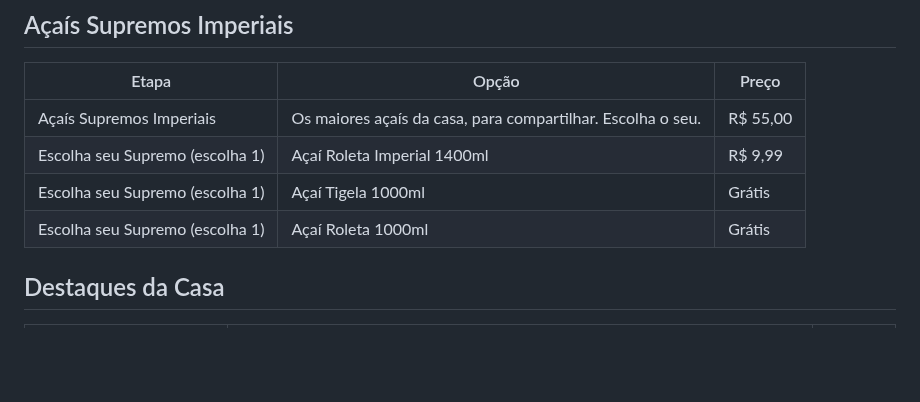
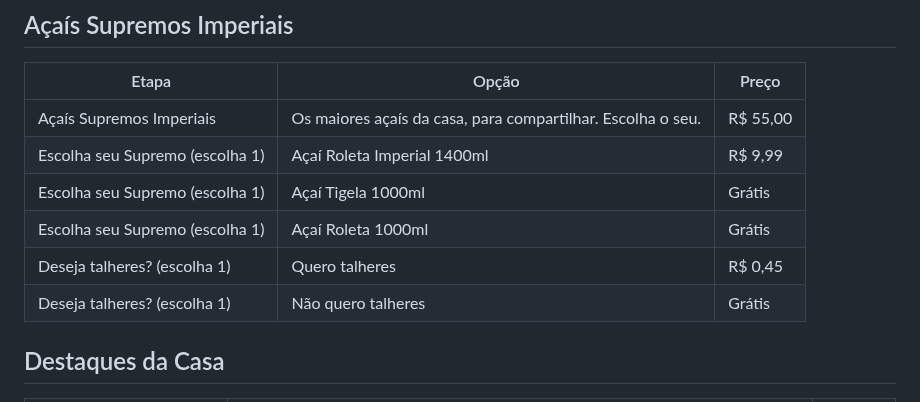
Before and after one commit to Henr2023/A-a-Imperial, a Markdown page: CARDAPIO.md, the part around the change. GitHub-like rendering; blank space fills up the shorter version.

Commit message:
Supremos: etapa de talheres

```diff
--- a/CARDAPIO.md
+++ b/CARDAPIO.md
@@ -10,6 +10,8 @@ Açaí cremoso no copo bolha, cremes artesanais e combos pra dividir.
 | Escolha seu Supremo (escolha 1) | Açaí Roleta Imperial 1400ml | R$ 9,99 |
 | Escolha seu Supremo (escolha 1) | Açaí Tigela 1000ml | Grátis |
 | Escolha seu Supremo (escolha 1) | Açaí Roleta 1000ml | Grátis |
+| Deseja talheres? (escolha 1) | Quero talheres | R$ 0,45 |
+| Deseja talheres? (escolha 1) | Não quero talheres | Grátis |
 
 ## Destaques da Casa
 
```
